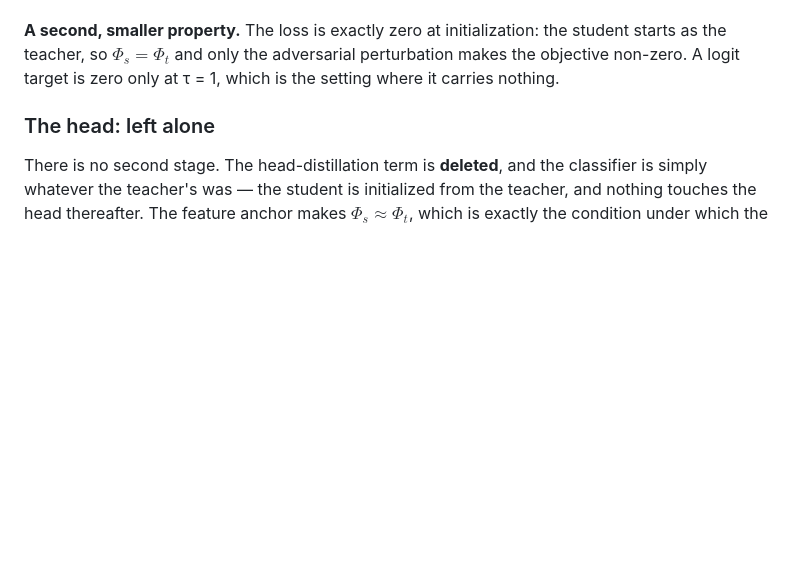
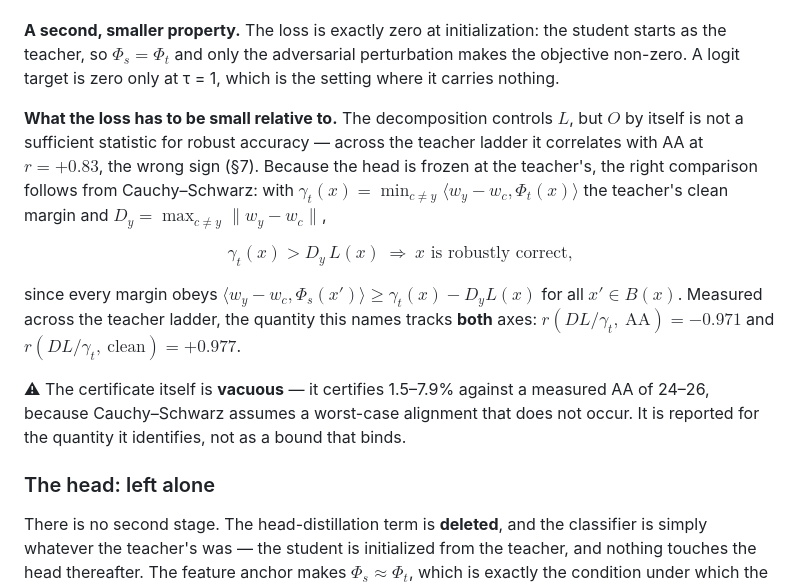
Before and after one commit to sgmath12/FAT, a Markdown page: paper.md, the part around the change. GitHub-like rendering; blank space fills up the shorter version.

```diff
--- a/paper.md
+++ b/paper.md
@@ -110,6 +110,22 @@ logit distillation as such, is the first of the four properties in §1.
 **A second, smaller property.** The loss is exactly zero at initialization: the student starts as
 the teacher, so $\Phi_s=\Phi_t$ and only the adversarial perturbation makes the objective non-zero.
 A logit target is zero only at τ = 1, which is the setting where it carries nothing.
+
+**What the loss has to be small relative to.** The decomposition controls $L$, but $O$ by itself is
+not a sufficient statistic for robust accuracy — across the teacher ladder it correlates with AA at
+$r=+0.83$, the wrong sign (§7). Because the head is frozen at the teacher's, the right comparison
+follows from Cauchy–Schwarz: with $\gamma_t(x)=\min_{c\ne y}\langle w_y-w_c,\Phi_t(x)\rangle$ the
+teacher's clean margin and $D_y=\max_{c\ne y}\lVert w_y-w_c\rVert$,
+
+$$\gamma_t(x) > D_y\,L(x)\ \Longrightarrow\ x \text{ is robustly correct,}$$
+
+since every margin obeys $\langle w_y-w_c,\Phi_s(x')\rangle\ge\gamma_t(x)-D_yL(x)$ for all
+$x'\in B(x)$. Measured across the teacher ladder, the quantity this names tracks **both** axes:
+$r(D L/\gamma_t,\ \mathrm{AA})=-0.971$ and $r(D L/\gamma_t,\ \text{clean})=+0.977$.
+
+⚠ The certificate itself is **vacuous** — it certifies 1.5–7.9% against a measured AA of 24–26,
+because Cauchy–Schwarz assumes a worst-case alignment that does not occur. It is reported for the
+quantity it identifies, not as a bound that binds.
 
 ### The head: left alone
 
```
Also changed, not shown: theory_v1.md (+69 -0 lines).
